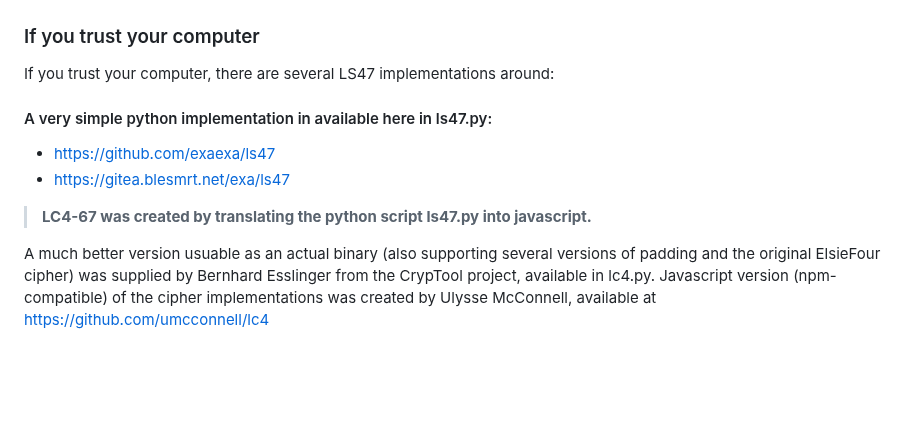
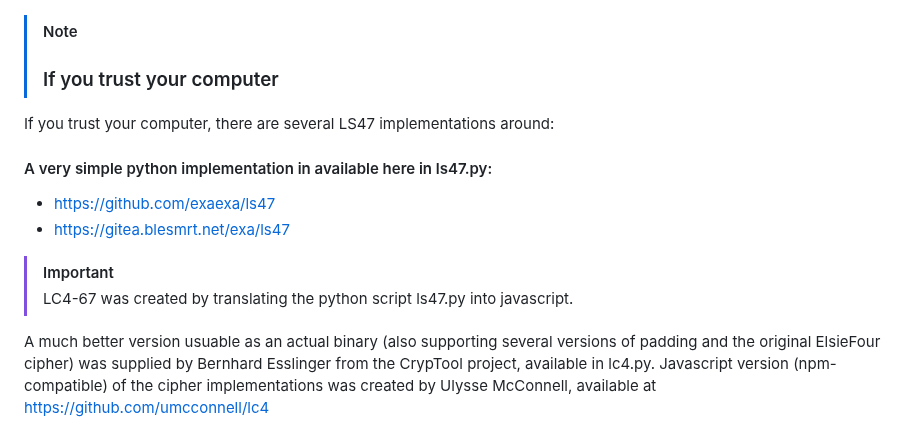
Before and after one commit to AGPLCZ/LC4-67, a Markdown page: README.md, the part around the change. Drawn GitHub-style; blank space fills up the shorter version.

```diff
--- a/README.md
+++ b/README.md
@@ -16,14 +16,17 @@ Now, let's imagine we have a supercomputer at our disposal capable of checking a
 ![app](web.jpg)
 
 
-### If you trust your computer
+
+> [!NOTE]
+> ### If you trust your computer
 If you trust your computer, there are several LS47 implementations around:
 
 #### A very simple python implementation in available here in ls47.py:
 - https://github.com/exaexa/ls47
 - https://gitea.blesmrt.net/exa/ls47
 
-> **LC4-67 was created by translating the python script ls47.py into javascript.**
+> [!IMPORTANT]
+> LC4-67 was created by translating the python script ls47.py into javascript.
 
 A much better version usuable as an actual binary (also supporting several versions of padding and the original ElsieFour cipher) was supplied by Bernhard Esslinger from the CrypTool project, available in lc4.py.
 Javascript version (npm-compatible) of the cipher implementations was created by Ulysse McConnell, available at https://github.com/umcconnell/lc4
```
